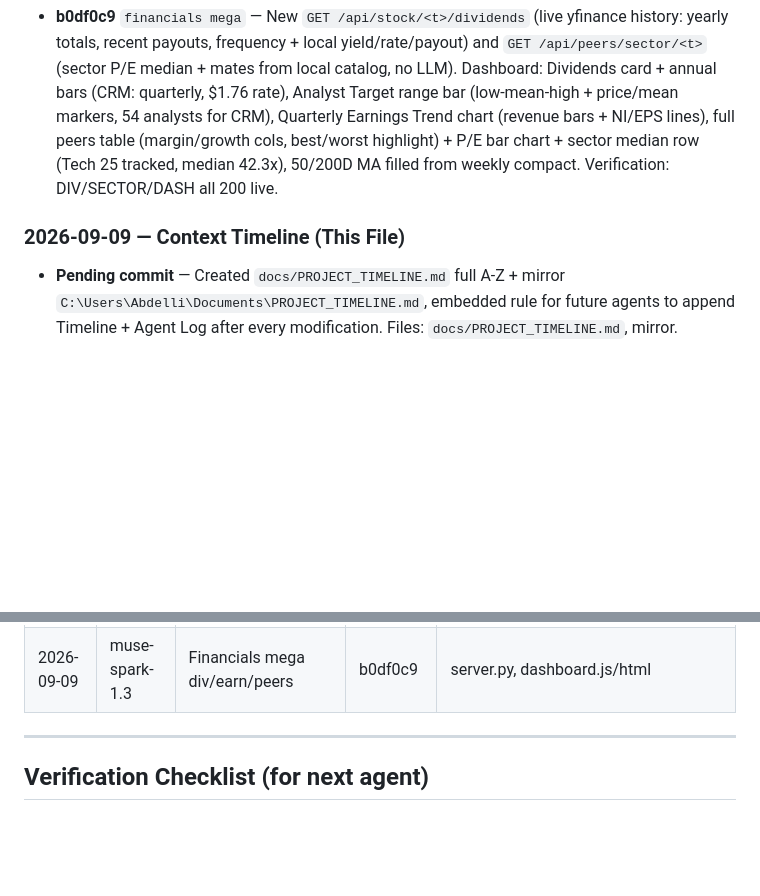
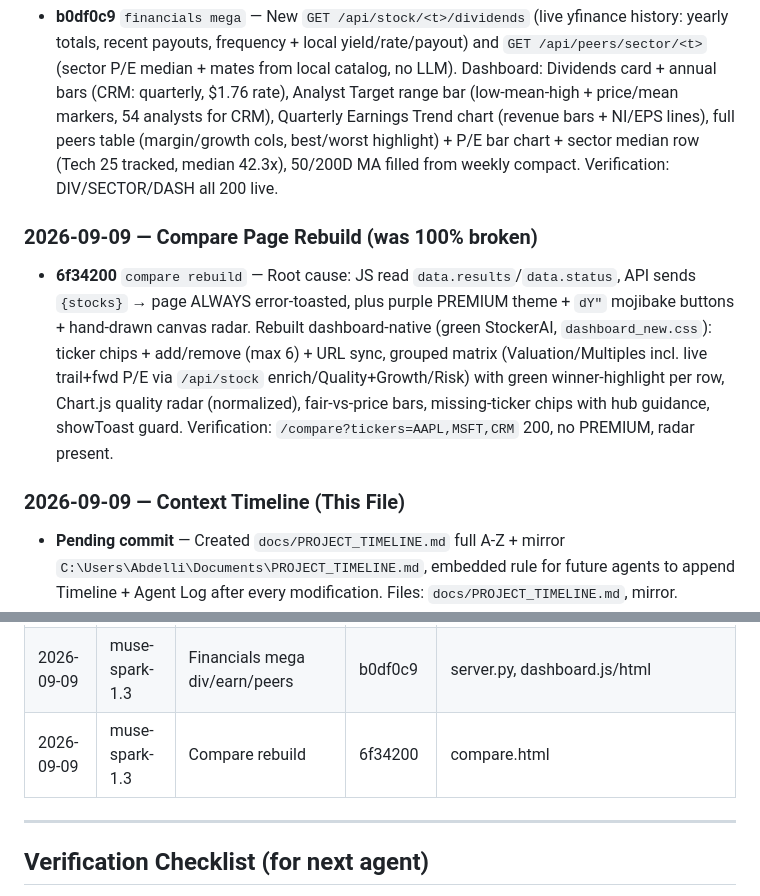
Before and after one commit to 1khvled/STOCKTERMINAL, a Markdown page: docs/PROJECT_TIMELINE.md, 2 parts joined by grey strips. GitHub-like rendering; blank space fills up the shorter version.

Commit message:
docs: timeline compare rebuild (6f34200) + mirror

```diff
--- a/docs/PROJECT_TIMELINE.md
+++ b/docs/PROJECT_TIMELINE.md
@@ -117,7 +117,11 @@
 ### 2026-09-09 — Financials Mega (Dividends/Earnings/Peers)
 - **b0df0c9** `financials mega` — New `GET /api/stock/<t>/dividends` (live yfinance history: yearly totals, recent payouts, frequency + local yield/rate/payout) and `GET /api/peers/sector/<t>` (sector P/E median + mates from local catalog, no LLM). Dashboard: Dividends card + annual bars (CRM: quarterly, $1.76 rate), Analyst Target range bar (low-mean-high + price/mean markers, 54 analysts for CRM), Quarterly Earnings Trend chart (revenue bars + NI/EPS lines), full peers table (margin/growth cols, best/worst highlight) + P/E bar chart + sector median row (Tech 25 tracked, median 42.3x), 50/200D MA filled from weekly compact. Verification: DIV/SECTOR/DASH all 200 live.
 
+### 2026-09-09 — Compare Page Rebuild (was 100% broken)
+- **6f34200** `compare rebuild` — Root cause: JS read `data.results`/`data.status`, API sends `{stocks}` → page ALWAYS error-toasted, plus purple PREMIUM theme + `dY"` mojibake buttons + hand-drawn canvas radar. Rebuilt dashboard-native (green StockerAI, `dashboard_new.css`): ticker chips + add/remove (max 6) + URL sync, grouped matrix (Valuation/Multiples incl. live trail+fwd P/E via `/api/stock` enrich/Quality+Growth/Risk) with green winner-highlight per row, Chart.js quality radar (normalized), fair-vs-price bars, missing-ticker chips with hub guidance, showToast guard. Verification: `/compare?tickers=AAPL,MSFT,CRM` 200, no PREMIUM, radar present.
+
 ### 2026-09-09 — Context Timeline (This File)
+
 
 
 
@@ -159,6 +163,7 @@
 | 2026-09-09 | muse-spark-1.3 | Financials+SEC Yahoo level | 2b7da9f | dashboard.js/html, intel_pages.js |
 | 2026-09-09 | muse-spark-1.3 | Financials Yahoo stats | be9c106 | dashboard.js/html |
 | 2026-09-09 | muse-spark-1.3 | Financials mega div/earn/peers | b0df0c9 | server.py, dashboard.js/html |
+| 2026-09-09 | muse-spark-1.3 | Compare rebuild | 6f34200 | compare.html |
 
 ---
 
```
